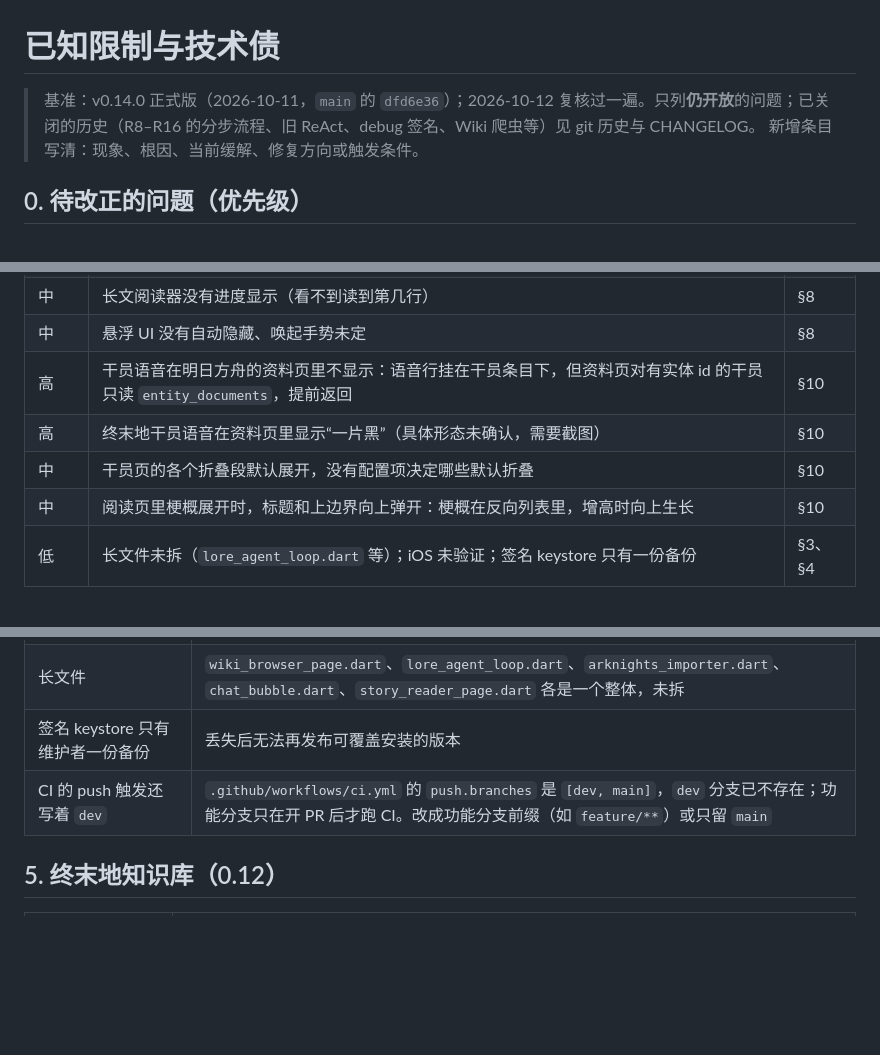
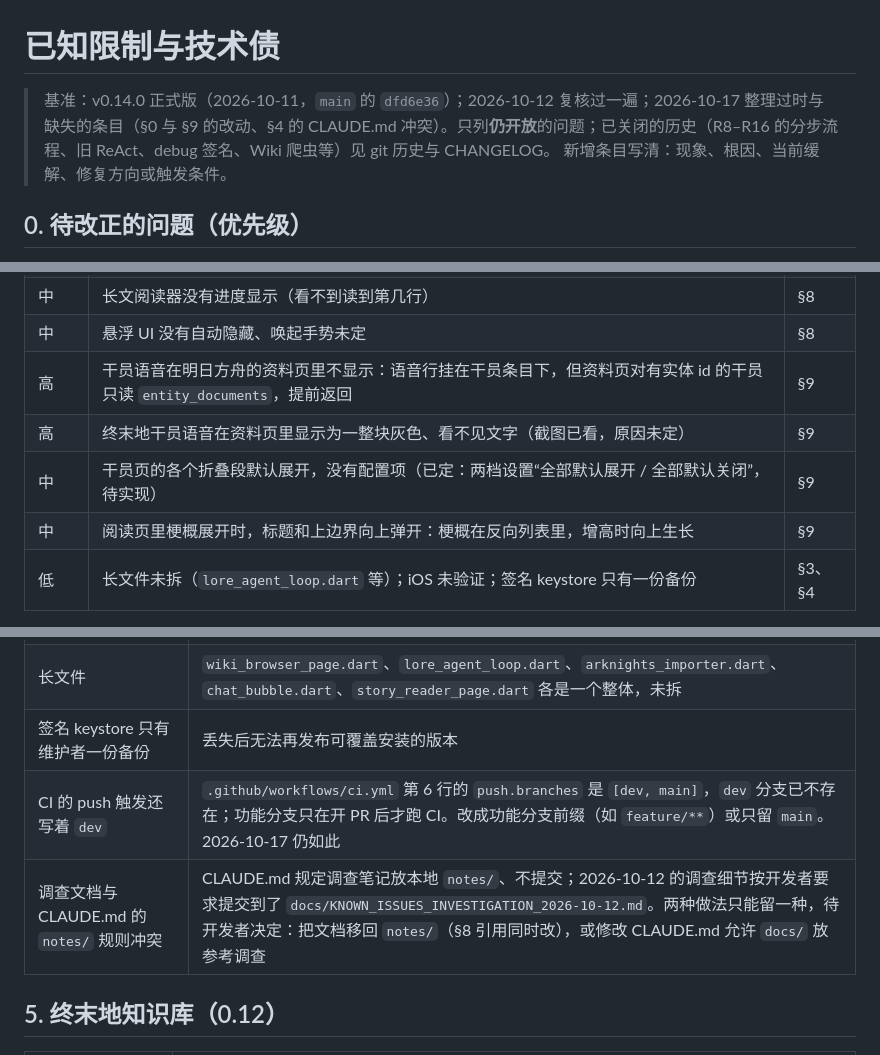
Before and after one commit to hhikr/ArkLores, a Markdown page: docs/KNOWN_LIMITATIONS_AND_DEBT.md, 3 parts joined by grey strips. Rendered like a GitHub page; blank space fills up the shorter version.

Commit message:
Docs: known limitations brought up to 2026-10-17 (stale entries corrected, missing ones added)
Corrected: section references (9 instead of 10), CI line number, the voice and fold wording after the screenshot and the decision. Added: the CLAUDE.md notes conflict. Checked against the current knowledge bases: the ef/ id note still holds, the Arknights upgrade-record gap still holds; the 11-story gap was not rechecked. No code change.

```diff
--- a/docs/KNOWN_LIMITATIONS_AND_DEBT.md
+++ b/docs/KNOWN_LIMITATIONS_AND_DEBT.md
@@ -1,6 +1,6 @@
 # 已知限制与技术债
 
-> 基准：v0.14.0 正式版（2026-10-11，`main` 的 `dfd6e36`）；2026-10-12 复核过一遍。只列**仍开放**的问题；已关闭的历史（R8–R16 的分步流程、旧 ReAct、debug 签名、Wiki 爬虫等）见 git 历史与 CHANGELOG。
+> 基准：v0.14.0 正式版（2026-10-11，`main` 的 `dfd6e36`）；2026-10-12 复核过一遍；2026-10-17 整理过时与缺失的条目（§0 与 §9 的改动、§4 的 CLAUDE.md 冲突）。只列**仍开放**的问题；已关闭的历史（R8–R16 的分步流程、旧 ReAct、debug 签名、Wiki 爬虫等）见 git 历史与 CHANGELOG。
 > 新增条目写清：现象、根因、当前缓解、修复方向或触发条件。
 
 ## 0. 待改正的问题（优先级）
@@ -23,10 +23,10 @@
 | 中 | PRTS 黑夜模式与阅读器模式是硬改 DOM 的适配，阅读器模式在资料页存在后已过时；Wiki 的“转交给 AI”过时 | §8 |
 | 中 | 长文阅读器没有进度显示（看不到读到第几行） | §8 |
 | 中 | 悬浮 UI 没有自动隐藏、唤起手势未定 | §8 |
-| 高 | 干员语音在明日方舟的资料页里不显示：语音行挂在干员条目下，但资料页对有实体 id 的干员只读 `entity_documents`，提前返回 | §10 |
-| 高 | 终末地干员语音在资料页里显示“一片黑”（具体形态未确认，需要截图） | §10 |
-| 中 | 干员页的各个折叠段默认展开，没有配置项决定哪些默认折叠 | §10 |
-| 中 | 阅读页里梗概展开时，标题和上边界向上弹开：梗概在反向列表里，增高时向上生长 | §10 |
+| 高 | 干员语音在明日方舟的资料页里不显示：语音行挂在干员条目下，但资料页对有实体 id 的干员只读 `entity_documents`，提前返回 | §9 |
+| 高 | 终末地干员语音在资料页里显示为一整块灰色、看不见文字（截图已看，原因未定） | §9 |
+| 中 | 干员页的各个折叠段默认展开，没有配置项（已定：两档设置“全部默认展开 / 全部默认关闭”，待实现） | §9 |
+| 中 | 阅读页里梗概展开时，标题和上边界向上弹开：梗概在反向列表里，增高时向上生长 | §9 |
 | 低 | 长文件未拆（`lore_agent_loop.dart` 等）；iOS 未验证；签名 keystore 只有一份备份 | §3、§4 |
 
 “设计如此”的项（人物身份只在问答时确认、审稿不加针对某类剧情的检查项、不写玩法数值）不列入改正清单。
@@ -73,7 +73,8 @@
 | 测试覆盖偏低的部分 | 设置页、知识库页的界面分支、`rag/chunker.dart`；WebView、Android 前台服务、启动图标切换只能真机检查（`test/README.md`） |
 | 长文件 | `wiki_browser_page.dart`、`lore_agent_loop.dart`、`arknights_importer.dart`、`chat_bubble.dart`、`story_reader_page.dart` 各是一个整体，未拆 |
 | 签名 keystore 只有维护者一份备份 | 丢失后无法再发布可覆盖安装的版本 |
-| CI 的 push 触发还写着 `dev` | `.github/workflows/ci.yml` 的 `push.branches` 是 `[dev, main]`，`dev` 分支已不存在；功能分支只在开 PR 后才跑 CI。改成功能分支前缀（如 `feature/**`）或只留 `main` |
+| CI 的 push 触发还写着 `dev` | `.github/workflows/ci.yml` 第 6 行的 `push.branches` 是 `[dev, main]`，`dev` 分支已不存在；功能分支只在开 PR 后才跑 CI。改成功能分支前缀（如 `feature/**`）或只留 `main`。2026-10-17 仍如此 |
+| 调查文档与 CLAUDE.md 的 `notes/` 规则冲突 | CLAUDE.md 规定调查笔记放本地 `notes/`、不提交；2026-10-12 的调查细节按开发者要求提交到了 `docs/KNOWN_ISSUES_INVESTIGATION_2026-10-12.md`。两种做法只能留一种，待开发者决定：把文档移回 `notes/`（§8 引用同时改），或修改 CLAUDE.md 允许 `docs/` 放参考调查 |
 
 ## 5. 终末地知识库（0.12）
 
```
Also changed, not shown: other parts of docs/KNOWN_LIMITATIONS_AND_DEBT.md (+4 -4 lines).
